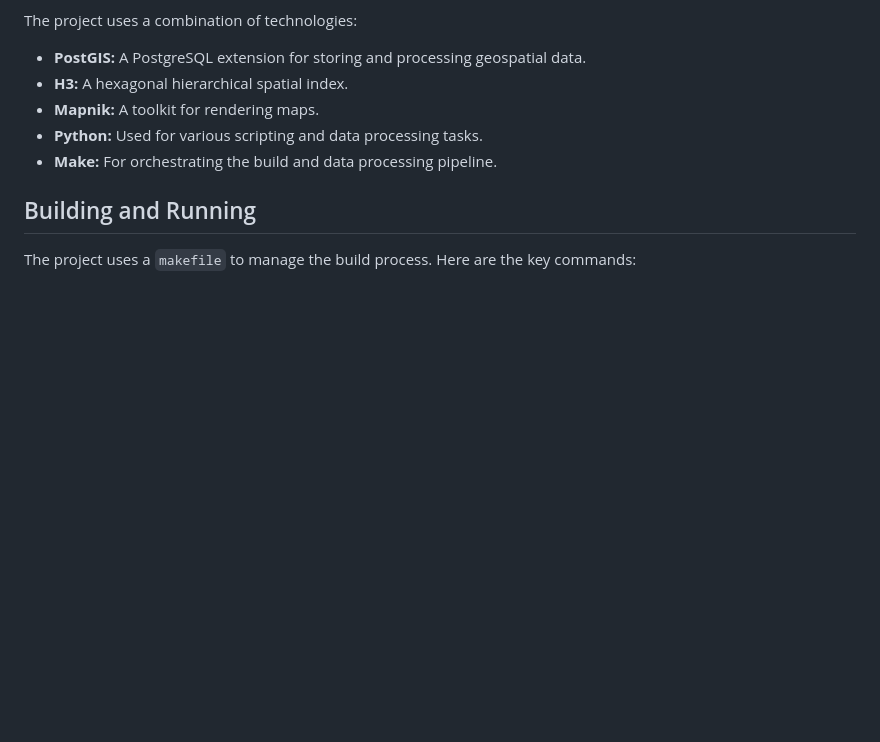
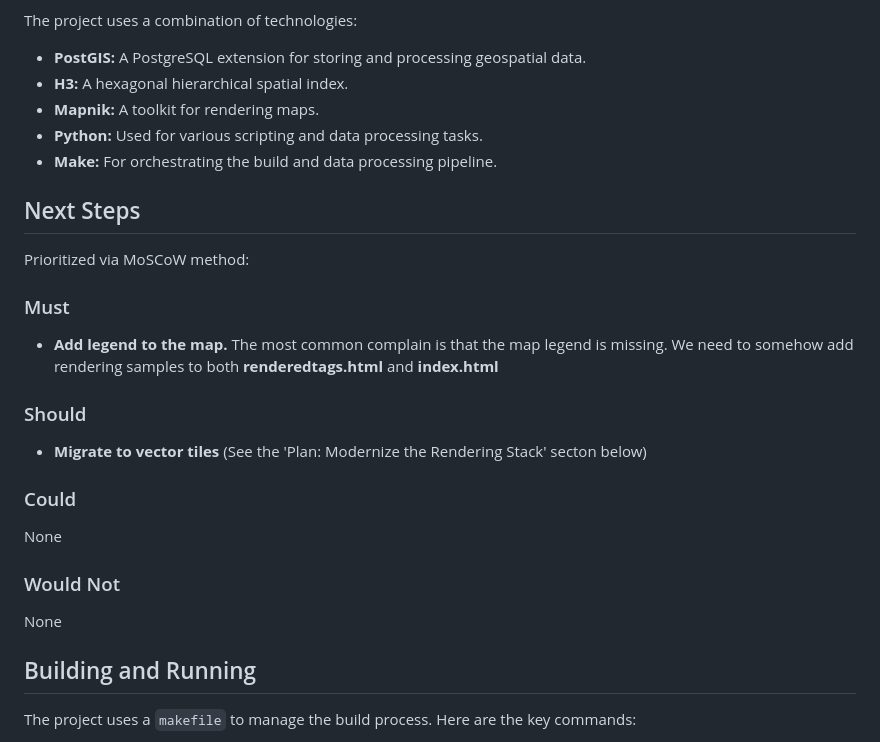
Before and after one commit to Zkir/generalized_landcovers, a Markdown page: GEMINI.md, the part around the change. GitHub-like rendering; blank space fills up the shorter version.

```diff
--- a/GEMINI.md
+++ b/GEMINI.md
@@ -11,6 +11,24 @@ The project uses a combination of technologies:
 *   **Mapnik:** A toolkit for rendering maps.
 *   **Python:** Used for various scripting and data processing tasks.
 *   **Make:** For orchestrating the build and data processing pipeline.
+
+## Next Steps
+
+Prioritized via MoSCoW method:
+
+### Must
+*  **Add legend to the map.**  The most common complain is that the map legend is missing. We need to somehow add rendering samples to both **renderedtags.html** and  **index.html**
+
+### Should
+*  **Migrate to vector tiles** (See the 'Plan: Modernize the Rendering Stack' secton below)
+
+### Could
+None
+
+### Would Not
+None
+
+
 
 ## Building and Running
 
```
